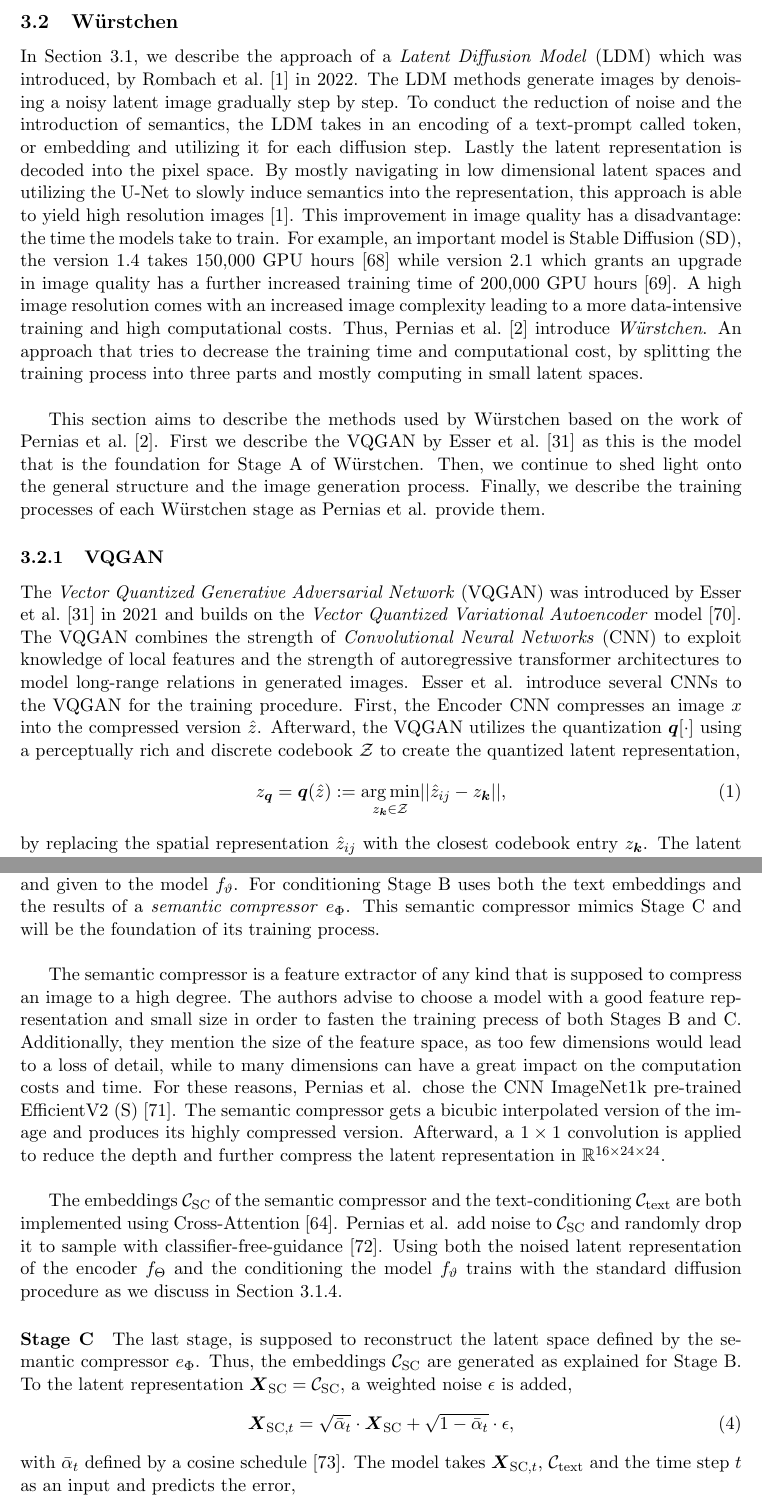
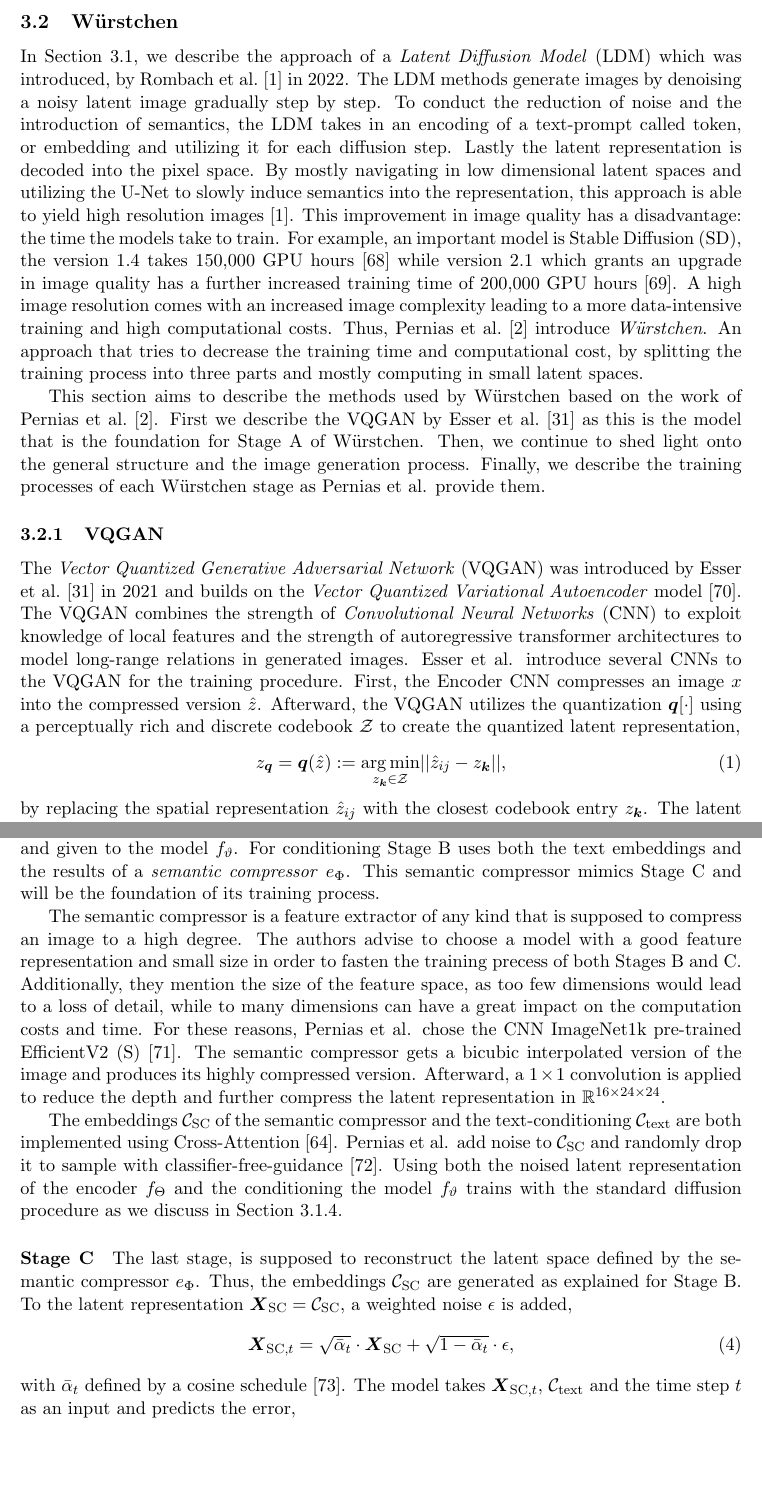
Before and after one commit to Mioriarty/seminar-paper-text-to-image, a LaTeX document (main.tex, which reads wuerstchen/background.tex): two parts of pages 12 and 15 of 43, joined at a grey line, cut so that both start at the same text, the shorter picture padded with empty space. Compiled offline with pdfLaTeX.

Commit message:
add correct spacing

```diff
--- a/wuerstchen/background.tex
+++ b/wuerstchen/background.tex
@@ -18,7 +18,7 @@ an increased image complexity leading to a more data-intensive training and
 high computational costs. Thus, Pernias et al.~\cite{pernias2024wrstchen}
 introduce \emph{W\"urstchen}. An approach that tries to decrease the training
 time and computational cost, by splitting the training process into three parts
-and mostly computing in small latent spaces.\\
+and mostly computing in small latent spaces.
 
 This section aims to describe the methods used by W\"urstchen based on the work
 of Pernias et al.~\cite{pernias2024wrstchen}. First we describe the VQGAN by
@@ -147,7 +143,7 @@ without the quantization from the preceding stage is used to compress the image.
 After noising, the representation $\tilde{\boldsymbol{X}}_t\in\mathbb{R}^{4\times1256\times256}$ and given to the model $f_\vartheta$. For
 conditioning Stage B uses both the text embeddings and the results of a
 \emph{semantic compressor} $e_{\Phi}$. This semantic compressor mimics Stage C and will be
-the foundation of its training process.\\
+the foundation of its training process.
 
 The semantic compressor is a feature extractor of any kind that is supposed to
 compress an image to a high degree. The authors advise to choose a model with a
@@ -158,7 +154,7 @@ many dimensions can have a great impact on the computation costs and time. For
 these reasons, Pernias et al. chose the CNN ImageNet1k pre-trained EfficientV2 (S)~\cite{Tan2021EfficientNetV2}.
 The semantic compressor gets a bicubic interpolated version of the image and
 produces its highly compressed version. Afterward, a $1\times1$ convolution is
-applied to reduce the depth and further compress the latent representation in $\mathbb{R}^{16\times24\times24}$. \\
+applied to reduce the depth and further compress the latent representation in $\mathbb{R}^{16\times24\times24}$.
 
 The embeddings $\mathcal{C}_{\text{SC}}$ of the semantic compressor and the
 text-conditioning $\mathcal{C}_{\text{text}}$ are both implemented using Cross-Attention~\cite{vaswani2023attentionneed}.
```
Also changed, not shown: wuerstchen/experiments.tex (+4 -4 lines), wuerstchen/background.tex (4 more changed lines).
